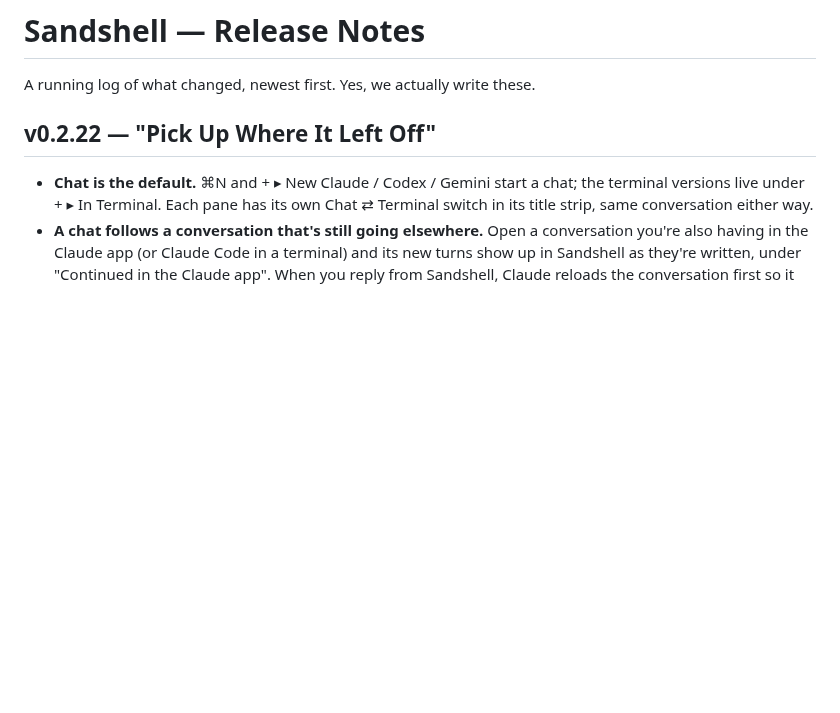
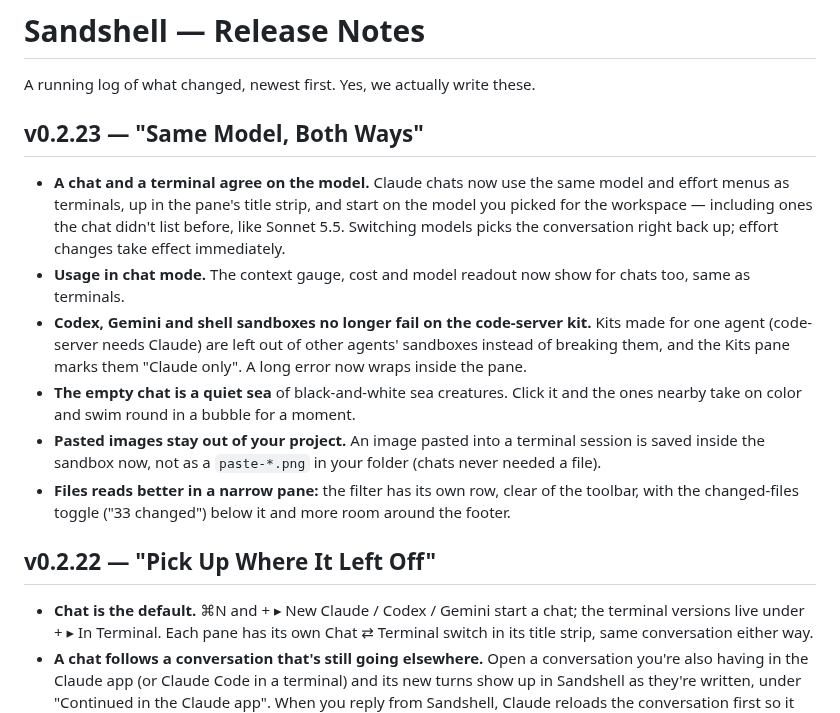
Before and after one commit to xmas/sandshell, a Markdown page: CHANGELOG.md, the part around the change. Drawn GitHub-style; blank space fills up the shorter version.

Commit message:
Changelog: v0.2.23
Co-Authored-By: Claude Opus 5.5 <noreply@anthropic.com>

```diff
--- a/CHANGELOG.md
+++ b/CHANGELOG.md
@@ -1,6 +1,14 @@
 # Sandshell — Release Notes
 
 A running log of what changed, newest first. Yes, we actually write these.
+
+## v0.2.23 — "Same Model, Both Ways"
+- **A chat and a terminal agree on the model.** Claude chats now use the same model and effort menus as terminals, up in the pane's title strip, and start on the model you picked for the workspace — including ones the chat didn't list before, like Sonnet 5.5. Switching models picks the conversation right back up; effort changes take effect immediately.
+- **Usage in chat mode.** The context gauge, cost and model readout now show for chats too, same as terminals.
+- **Codex, Gemini and shell sandboxes no longer fail on the code-server kit.** Kits made for one agent (code-server needs Claude) are left out of other agents' sandboxes instead of breaking them, and the Kits pane marks them "Claude only". A long error now wraps inside the pane.
+- **The empty chat is a quiet sea** of black-and-white sea creatures. Click it and the ones nearby take on color and swim round in a bubble for a moment.
+- **Pasted images stay out of your project.** An image pasted into a terminal session is saved inside the sandbox now, not as a `paste-*.png` in your folder (chats never needed a file).
+- **Files reads better in a narrow pane:** the filter has its own row, clear of the toolbar, with the changed-files toggle ("33 changed") below it and more room around the footer.
 
 ## v0.2.22 — "Pick Up Where It Left Off"
 - **Chat is the default.** ⌘N and + ▸ New Claude / Codex / Gemini start a chat; the terminal versions live under + ▸ In Terminal. Each pane has its own Chat ⇄ Terminal switch in its title strip, same conversation either way.
```
